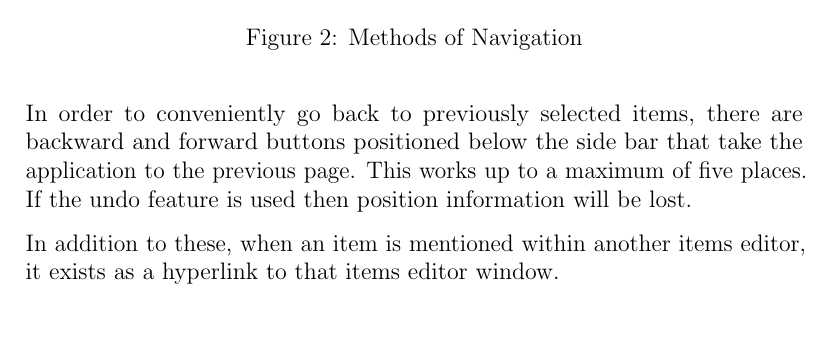
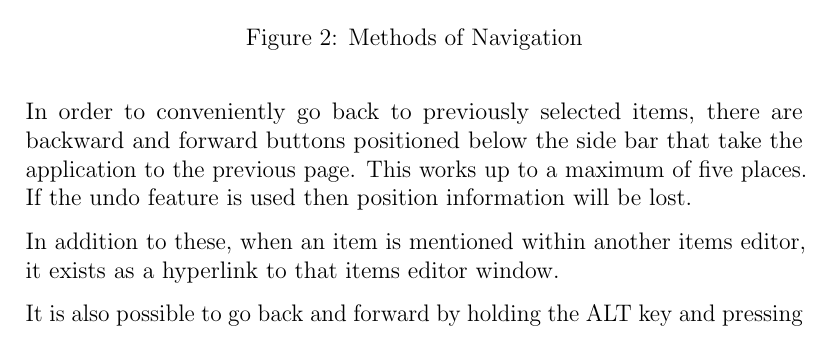
Before and after one commit to drkno/murcs, a LaTeX document (doc/user_guide/main.tex, which reads doc/user_guide/navigation.tex): part of page 8 of 44 before the commit and part of page 8 of 45 after it, cut so that both start at the same text. Compiled offline with pdfLaTeX.

Commit message:
Furthur updates the user guide with shortcuts

```diff
--- a/doc/user_guide/navigation.tex
+++ b/doc/user_guide/navigation.tex
@@ -12,3 +12,5 @@ There are various means of navigating through Murcs. The primary method is to se
 In order to conveniently go back to previously selected items, there are backward and forward buttons positioned below the side bar that take the application to the previous page. This works up to a maximum of five places. If the undo feature is used then position information will be lost.
 
 In addition to these, when an item is mentioned within another items editor, it exists as a hyperlink to that items editor window.
+
+It is also possible to go back and forward by holding the ALT key and pressing the LEFT and RIGHT arrow.
```
